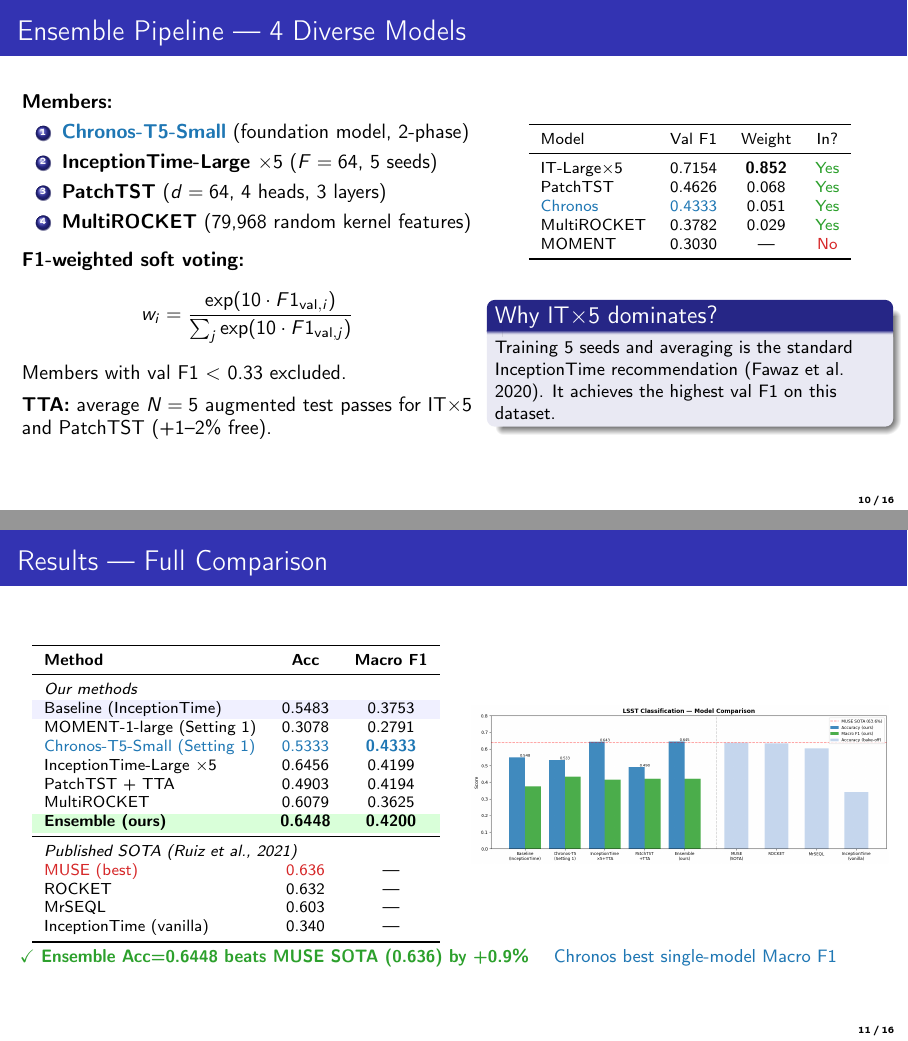
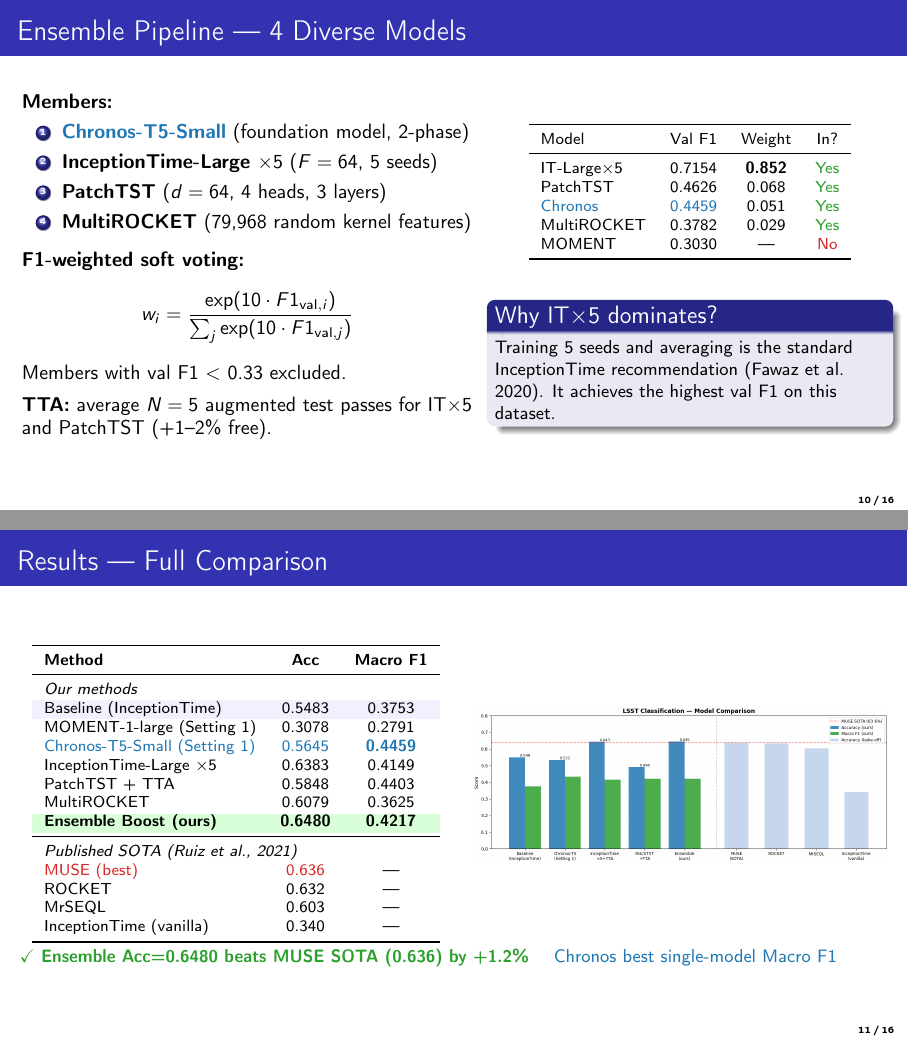
Before and after one commit to coulzie031/DeepLearningForTimeSeries, LaTeX slides (rapport_beamer.tex): pages 10 and 11 of 17, joined at a grey line. Compiled offline with pdfLaTeX.

Commit message:
update: Boost results — Ensemble Acc=0.6480 Macro F1=0.4217 (+1.2% vs MUSE)
- README: table updated with Boost scores, Boost.ipynb added
- rapport_beamer.tex: all result numbers updated (Chronos, IT×5, PatchTST, Ensemble)
- rapport_beamer.pdf: recompiled (17 pages)

```diff
--- a/rapport_beamer.tex
+++ b/rapport_beamer.tex
@@ -386,7 +386,7 @@
         \midrule
         IT-Large$\times$5  & 0.7154 & \textbf{0.852} & \textcolor{mygreen}{Yes} \\
         PatchTST           & 0.4626 & 0.068 & \textcolor{mygreen}{Yes} \\
-        \textcolor{myblue}{Chronos} & \textcolor{myblue}{0.4333} & 0.051 & \textcolor{mygreen}{Yes} \\
+        \textcolor{myblue}{Chronos} & \textcolor{myblue}{0.4459} & 0.051 & \textcolor{mygreen}{Yes} \\
         MultiROCKET        & 0.3782 & 0.029 & \textcolor{mygreen}{Yes} \\
         MOMENT             & 0.3030 & — & \textcolor{myred}{No} \\
         \bottomrule
@@ -419,12 +419,12 @@
         \rowcolor{blue!6}
         Baseline (InceptionTime)        & 0.5483 & 0.3753 \\
         MOMENT-1-large (Setting 1)      & 0.3078 & 0.2791 \\
-        \textcolor{myblue}{Chronos-T5-Small (Setting 1)} & \textcolor{myblue}{0.5333} & \textcolor{myblue}{\textbf{0.4333}} \\
-        InceptionTime-Large $\times 5$  & 0.6456 & 0.4199 \\
-        PatchTST + TTA                  & 0.4903 & 0.4194 \\
+        \textcolor{myblue}{Chronos-T5-Small (Setting 1)} & \textcolor{myblue}{0.5645} & \textcolor{myblue}{\textbf{0.4459}} \\
+        InceptionTime-Large $\times 5$  & 0.6383 & 0.4149 \\
+        PatchTST + TTA                  & 0.5848 & 0.4403 \\
         MultiROCKET                     & 0.6079 & 0.3625 \\
         \rowcolor{green!15}
-        \textbf{Ensemble (ours)}        & \textbf{0.6448} & \textbf{0.4200} \\
+        \textbf{Ensemble Boost (ours)}  & \textbf{0.6480} & \textbf{0.4217} \\
         \midrule
         \multicolumn{3}{l}{\textit{Published SOTA (Ruiz et al., 2021)}} \\
         \textcolor{myred}{MUSE (best)}  & \textcolor{myred}{0.636} & — \\
@@ -441,7 +441,7 @@
     \end{column}
   \end{columns}
   \vspace{0.2em}
-  \small \textcolor{mygreen}{\textbf{$\checkmark$ Ensemble Acc=0.6448 beats MUSE SOTA (0.636) by +0.9\%}}
+  \small \textcolor{mygreen}{\textbf{$\checkmark$ Ensemble Acc=0.6480 beats MUSE SOTA (0.636) by +1.2\%}}
   \quad \textcolor{myblue}{Chronos best single-model Macro F1}
 \end{frame}
 
@@ -527,6 +527,6 @@
           despite Chronos being a \emph{forecasting} model — demonstrates transfer learning versatility
-        \item \textbf{Ensemble Acc=0.6448} beats MUSE SOTA (0.636):
-              $+$0.86\% with no extra data
+        \item \textbf{Ensemble Acc=0.6480} beats MUSE SOTA (0.636):
+              $+$1.19\% with no extra data
       \end{enumerate}
       \vspace{0.4em}
       \begin{block}{Replication}
```
Also changed, not shown: README.md, rapport_beamer.pdf, rapport_beamer.tex (16 more changed lines).
